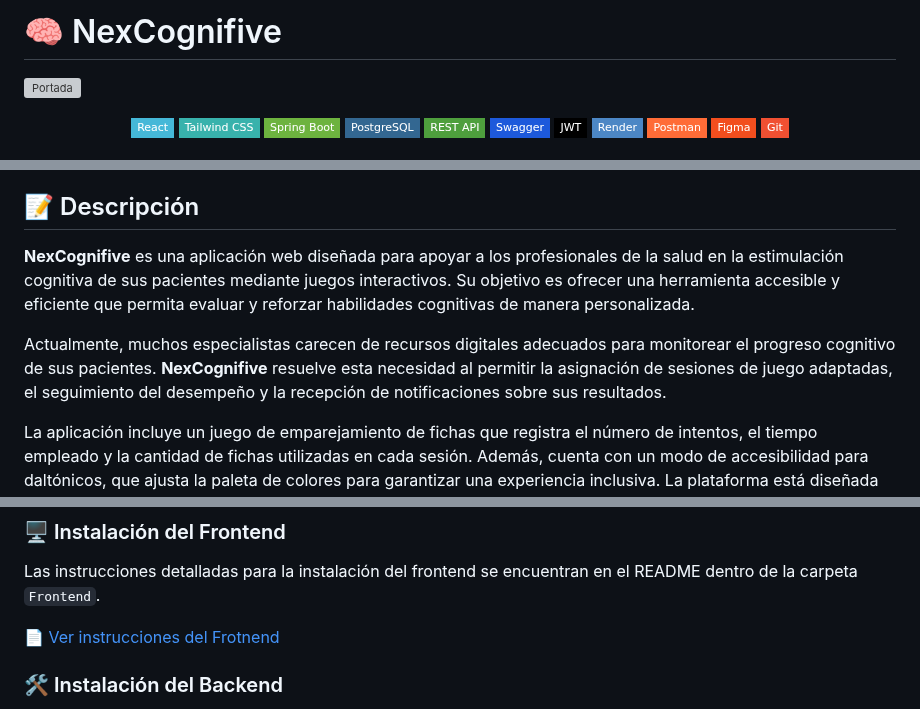
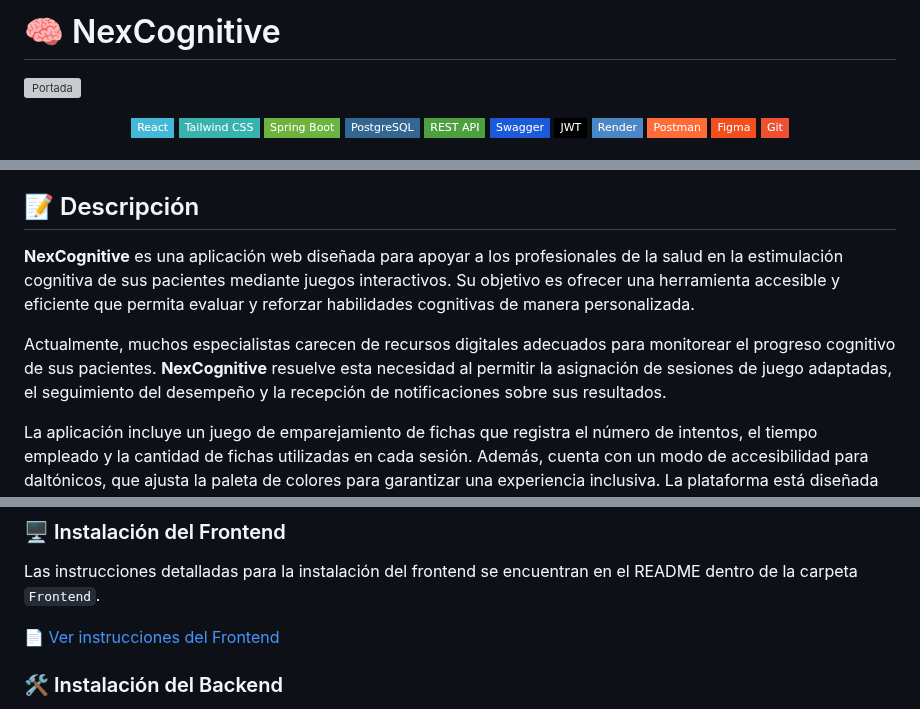
Before and after one commit to No-Country-simulation/c24-71-ft-webapp, a Markdown page: README.md, 3 parts joined by grey strips. Drawn GitHub-style; badges without logos; grey boxes are pictures that could not be loaded.

```diff
--- a/README.md
+++ b/README.md
@@ -1,5 +1,5 @@
 
-# 🧠 NexCognifive
+# 🧠 NexCognitive
 ![Portada](./Frontend/public/screenshots/cover.png)
 
 
@@ -44,9 +44,9 @@
 
 ## 📝 Descripción
 
-**NexCognifive** es una aplicación web diseñada para apoyar a los profesionales de la salud en la estimulación cognitiva de sus pacientes mediante juegos interactivos. Su objetivo es ofrecer una herramienta accesible y eficiente que permita evaluar y reforzar habilidades cognitivas de manera personalizada.
+**NexCognitive** es una aplicación web diseñada para apoyar a los profesionales de la salud en la estimulación cognitiva de sus pacientes mediante juegos interactivos. Su objetivo es ofrecer una herramienta accesible y eficiente que permita evaluar y reforzar habilidades cognitivas de manera personalizada.
 
-Actualmente, muchos especialistas carecen de recursos digitales adecuados para monitorear el progreso cognitivo de sus pacientes. **NexCognifive** resuelve esta necesidad al permitir la asignación de sesiones de juego adaptadas, el seguimiento del desempeño y la recepción de notificaciones sobre sus resultados.
+Actualmente, muchos especialistas carecen de recursos digitales adecuados para monitorear el progreso cognitivo de sus pacientes. **NexCognitive** resuelve esta necesidad al permitir la asignación de sesiones de juego adaptadas, el seguimiento del desempeño y la recepción de notificaciones sobre sus resultados.
 
 La aplicación incluye un juego de emparejamiento de fichas que registra el número de intentos, el tiempo empleado y la cantidad de fichas utilizadas en cada sesión. Además, cuenta con un modo de accesibilidad para daltónicos, que ajusta la paleta de colores para garantizar una experiencia inclusiva. La plataforma está diseñada para expandirse con nuevos juegos que estimulen distintas áreas cognitivas y brinden más opciones tanto para la rehabilitación como para el fortalecimiento cognitivo.
 
@@ -103,7 +103,7 @@ La aplicación web está desplegada y disponible para su uso. Puedes acceder a e
 
 Las instrucciones detalladas para la instalación del frontend se encuentran en el README dentro de la carpeta `Frontend`.
 
-📄 [Ver instrucciones del Frotnend](./Frontend/README.md)
+📄 [Ver instrucciones del Frontend](./Frontend/README.md)
 
 ### 🛠️ Instalación del Backend
 
```
Also changed, not shown: Backend/README.md (+2 -2 lines), Frontend/README.md (+3 -3 lines).
